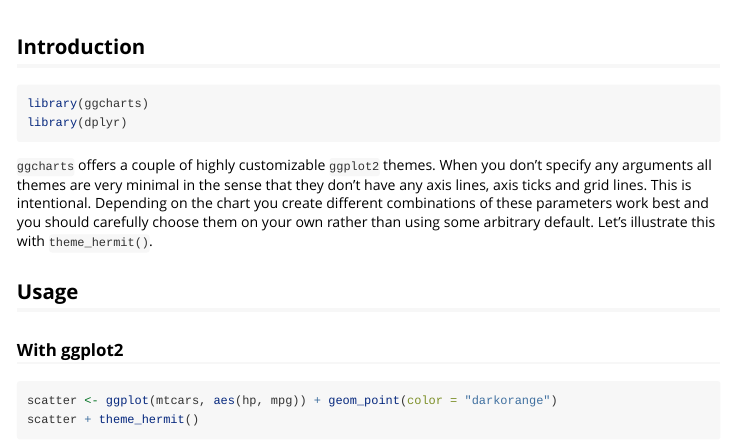
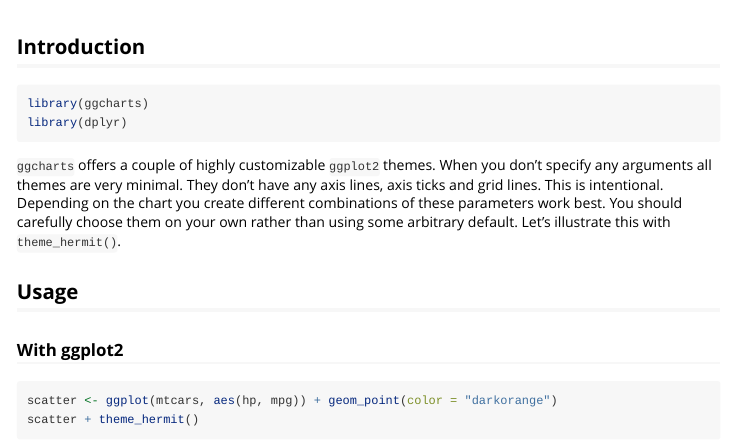
Before and after one commit to thomas-neitmann/ggcharts, an R Markdown document (vignettes/themes.Rmd): the page in a window 1100 px wide, from its top. Rendered offline with R 4.5, knitr and Pandoc, with nearby package versions; some code elsewhere in the file could not run offline; long lines of code are wrapped; common packages that the code uses without loading them are loaded.

Commit message:
Simplify text

````diff
--- a/vignettes/themes.Rmd
+++ b/vignettes/themes.Rmd
@@ -24,7 +24,7 @@ library(ggcharts)
 library(dplyr)
 ```
 
-`ggcharts` offers a couple of highly customizable `ggplot2` themes. When you don't specify any arguments all themes are very minimal in the sense that they don't have any axis lines, axis ticks and grid lines. This is intentional. Depending on the chart you create different combinations of these parameters work best and you should carefully choose them on your own rather than using some arbitrary default. Let's illustrate this with `theme_hermit()`.
+`ggcharts` offers a couple of highly customizable `ggplot2` themes. When you don't specify any arguments all themes are very minimal. They don't have any axis lines, axis ticks and grid lines. This is intentional. Depending on the chart you create different combinations of these parameters work best. You should carefully choose them on your own rather than using some arbitrary default. Let's illustrate this with `theme_hermit()`.
 
 
 ## Usage
````
